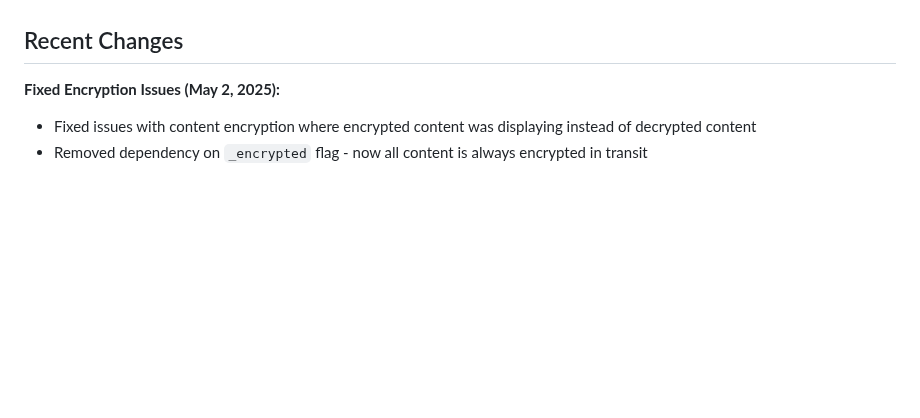
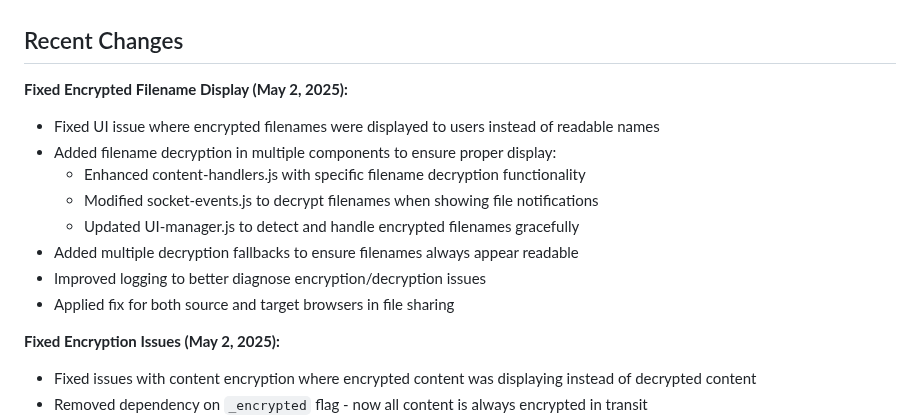
Before and after one commit to jsbattig/clipshare, a Markdown page: memory-bank/activeContext.md, the part around the change. Drawn GitHub-style; blank space fills up the shorter version.

Commit message:
Update activeContext.md with recent encrypted filename display fix details

```diff
--- a/memory-bank/activeContext.md
+++ b/memory-bank/activeContext.md
@@ -9,6 +9,16 @@ The current focus is on implementing the core clipboard synchronization function
 4. Docker containerization for easy deployment
 
 ## Recent Changes
+
+**Fixed Encrypted Filename Display (May 2, 2025):**
+- Fixed UI issue where encrypted filenames were displayed to users instead of readable names
+- Added filename decryption in multiple components to ensure proper display:
+  - Enhanced content-handlers.js with specific filename decryption functionality
+  - Modified socket-events.js to decrypt filenames when showing file notifications
+  - Updated UI-manager.js to detect and handle encrypted filenames gracefully
+- Added multiple decryption fallbacks to ensure filenames always appear readable
+- Improved logging to better diagnose encryption/decryption issues
+- Applied fix for both source and target browsers in file sharing
 
 **Fixed Encryption Issues (May 2, 2025):**
 - Fixed issues with content encryption where encrypted content was displaying instead of decrypted content
```
